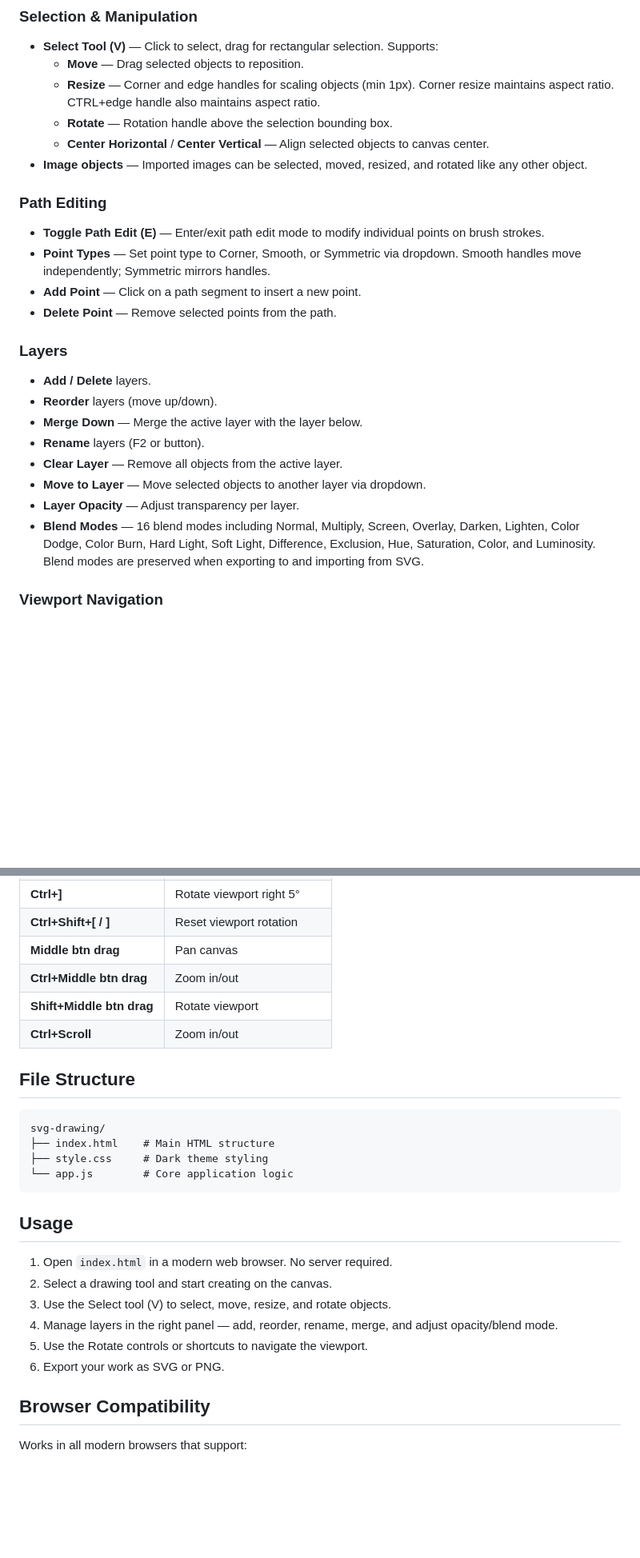
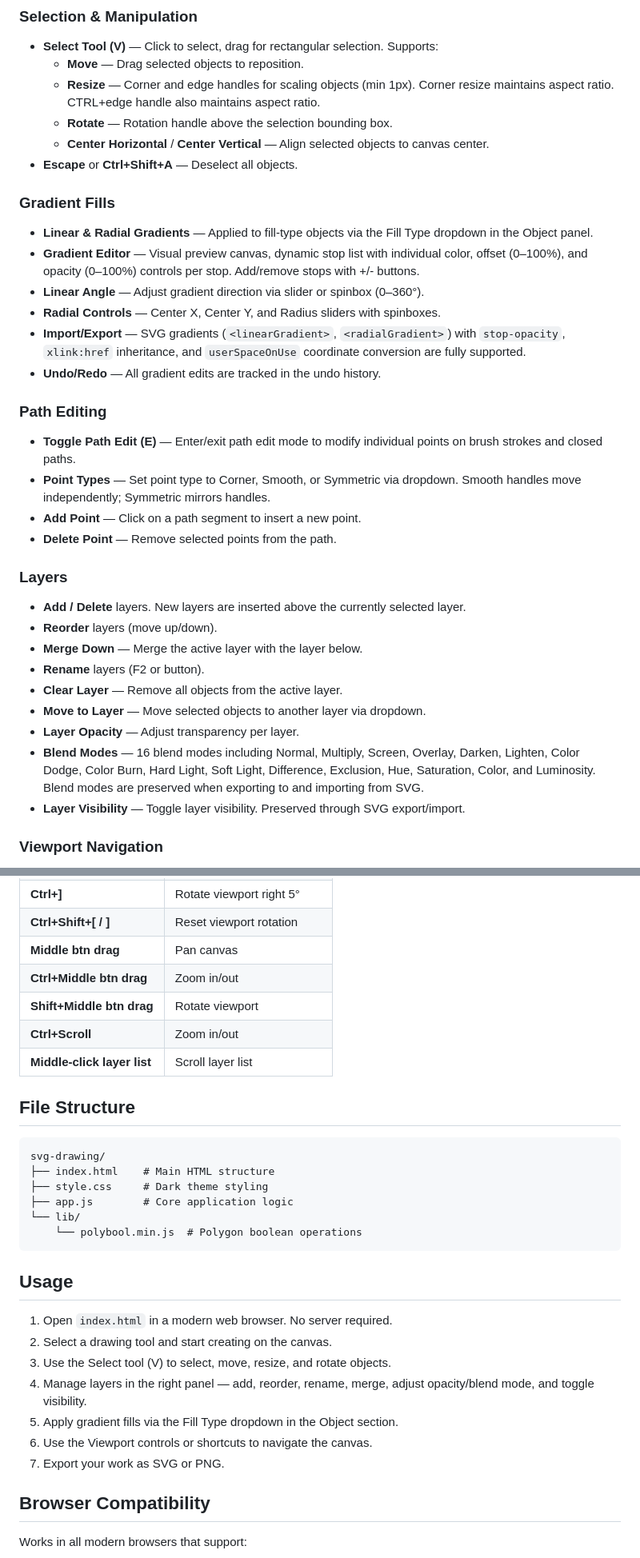
Before and after one commit to zinzui12345/svg-drawing, a Markdown page: README.md, 2 parts joined by grey strips. Shown at 80% size. Drawn GitHub-style; blank space fills up the shorter version.

````diff
--- a/README.md
+++ b/README.md
@@ -18,16 +18,24 @@ A lightweight, browser-based vector drawing application with layer support, SVG
   - **Resize** — Corner and edge handles for scaling objects (min 1px). Corner resize maintains aspect ratio. CTRL+edge handle also maintains aspect ratio.
   - **Rotate** — Rotation handle above the selection bounding box.
   - **Center Horizontal** / **Center Vertical** — Align selected objects to canvas center.
-- **Image objects** — Imported images can be selected, moved, resized, and rotated like any other object.
+- **Escape** or **Ctrl+Shift+A** — Deselect all objects.
+
+### Gradient Fills
+- **Linear & Radial Gradients** — Applied to fill-type objects via the Fill Type dropdown in the Object panel.
+- **Gradient Editor** — Visual preview canvas, dynamic stop list with individual color, offset (0–100%), and opacity (0–100%) controls per stop. Add/remove stops with +/- buttons.
+- **Linear Angle** — Adjust gradient direction via slider or spinbox (0–360°).
+- **Radial Controls** — Center X, Center Y, and Radius sliders with spinboxes.
+- **Import/Export** — SVG gradients (`<linearGradient>`, `<radialGradient>`) with `stop-opacity`, `xlink:href` inheritance, and `userSpaceOnUse` coordinate conversion are fully supported.
+- **Undo/Redo** — All gradient edits are tracked in the undo history.
 
 ### Path Editing
-- **Toggle Path Edit (E)** — Enter/exit path edit mode to modify individual points on brush strokes.
+- **Toggle Path Edit (E)** — Enter/exit path edit mode to modify individual points on brush strokes and closed paths.
 - **Point Types** — Set point type to Corner, Smooth, or Symmetric via dropdown. Smooth handles move independently; Symmetric mirrors handles.
 - **Add Point** — Click on a path segment to insert a new point.
 - **Delete Point** — Remove selected points from the path.
 
 ### Layers
-- **Add / Delete** layers.
+- **Add / Delete** layers. New layers are inserted above the currently selected layer.
 - **Reorder** layers (move up/down).
 - **Merge Down** — Merge the active layer with the layer below.
 - **Rename** layers (F2 or button).
@@ -35,6 +43,7 @@ A lightweight, browser-based vector drawing application with layer support, SVG
 - **Move to Layer** — Move selected objects to another layer via dropdown.
 - **Layer Opacity** — Adjust transparency per layer.
 - **Blend Modes** — 16 blend modes including Normal, Multiply, Screen, Overlay, Darken, Lighten, Color Dodge, Color Burn, Hard Light, Soft Light, Difference, Exclusion, Hue, Saturation, Color, and Luminosity. Blend modes are preserved when exporting to and importing from SVG.
+- **Layer Visibility** — Toggle layer visibility. Preserved through SVG export/import.
 
 ### Viewport Navigation
 - **Pan** — Middle mouse button drag.
@@ -83,10 +101,11 @@ A lightweight, browser-based vector drawing application with layer support, SVG
 | **Ctrl+[**                | Rotate viewport left 5°       |
 | **Ctrl+]**                | Rotate viewport right 5°      |
 | **Ctrl+Shift+[ / ]**      | Reset viewport rotation       |
-| **Middle btn drag**           | Pan canvas                |
+| **Middle btn drag**       | Pan canvas                    |
 | **Ctrl+Middle btn drag**  | Zoom in/out                   |
 | **Shift+Middle btn drag** | Rotate viewport               |
 | **Ctrl+Scroll**           | Zoom in/out                   |
+| **Middle-click layer list** | Scroll layer list           |
 
 ## File Structure
 
@@ -94,7 +113,9 @@ A lightweight, browser-based vector drawing application with layer support, SVG
 svg-drawing/
 ├── index.html    # Main HTML structure
 ├── style.css     # Dark theme styling
-└── app.js        # Core application logic
+├── app.js        # Core application logic
+└── lib/
+    └── polybool.min.js  # Polygon boolean operations
 ```
 
 ## Usage
@@ -102,9 +123,10 @@ svg-drawing/
 1. Open `index.html` in a modern web browser. No server required.
 2. Select a drawing tool and start creating on the canvas.
 3. Use the Select tool (V) to select, move, resize, and rotate objects.
-4. Manage layers in the right panel — add, reorder, rename, merge, and adjust opacity/blend mode.
-5. Use the Rotate controls or shortcuts to navigate the viewport.
-6. Export your work as SVG or PNG.
+4. Manage layers in the right panel — add, reorder, rename, merge, adjust opacity/blend mode, and toggle visibility.
+5. Apply gradient fills via the Fill Type dropdown in the Object section.
+6. Use the Viewport controls or shortcuts to navigate the canvas.
+7. Export your work as SVG or PNG.
 
 ## Browser Compatibility
 
````
Also changed, not shown: other parts of README.md (+14 -5 lines).
